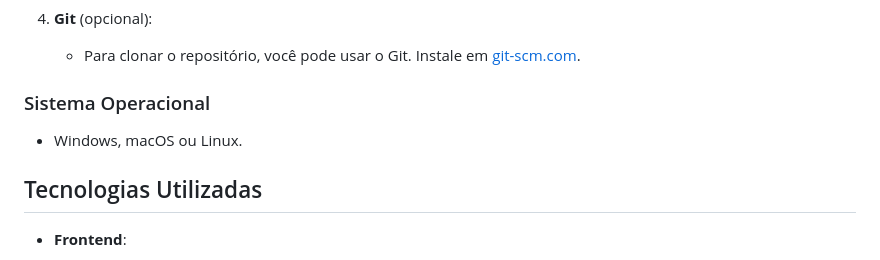
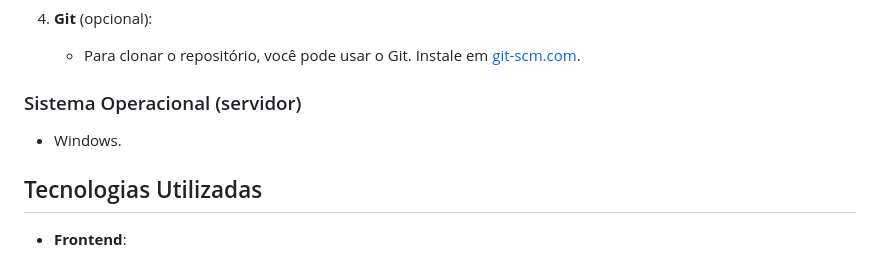
Before and after one commit to eng-joaoelias/office-converter, a Markdown page: README.md, the part around the change. GitHub-like rendering.

```diff
--- a/README.md
+++ b/README.md
@@ -43,9 +43,9 @@ Para executar este projeto, você precisará:
 4. **Git** (opcional):
    - Para clonar o repositório, você pode usar o Git. Instale em [git-scm.com](https://git-scm.com/).
 
-### Sistema Operacional
+### Sistema Operacional (servidor)
 
-- Windows, macOS ou Linux.
+- Windows.
 
 ## Tecnologias Utilizadas
 
```
